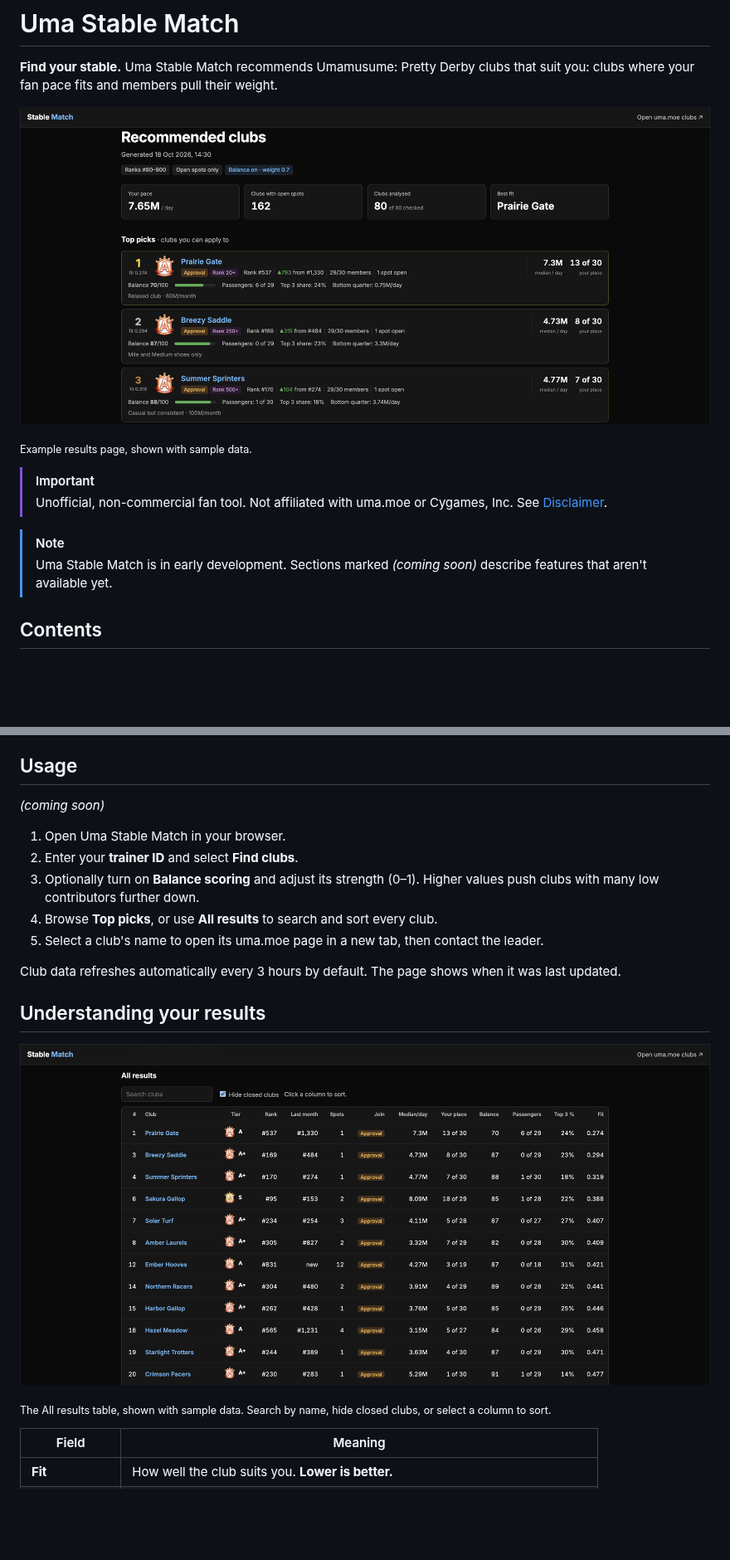
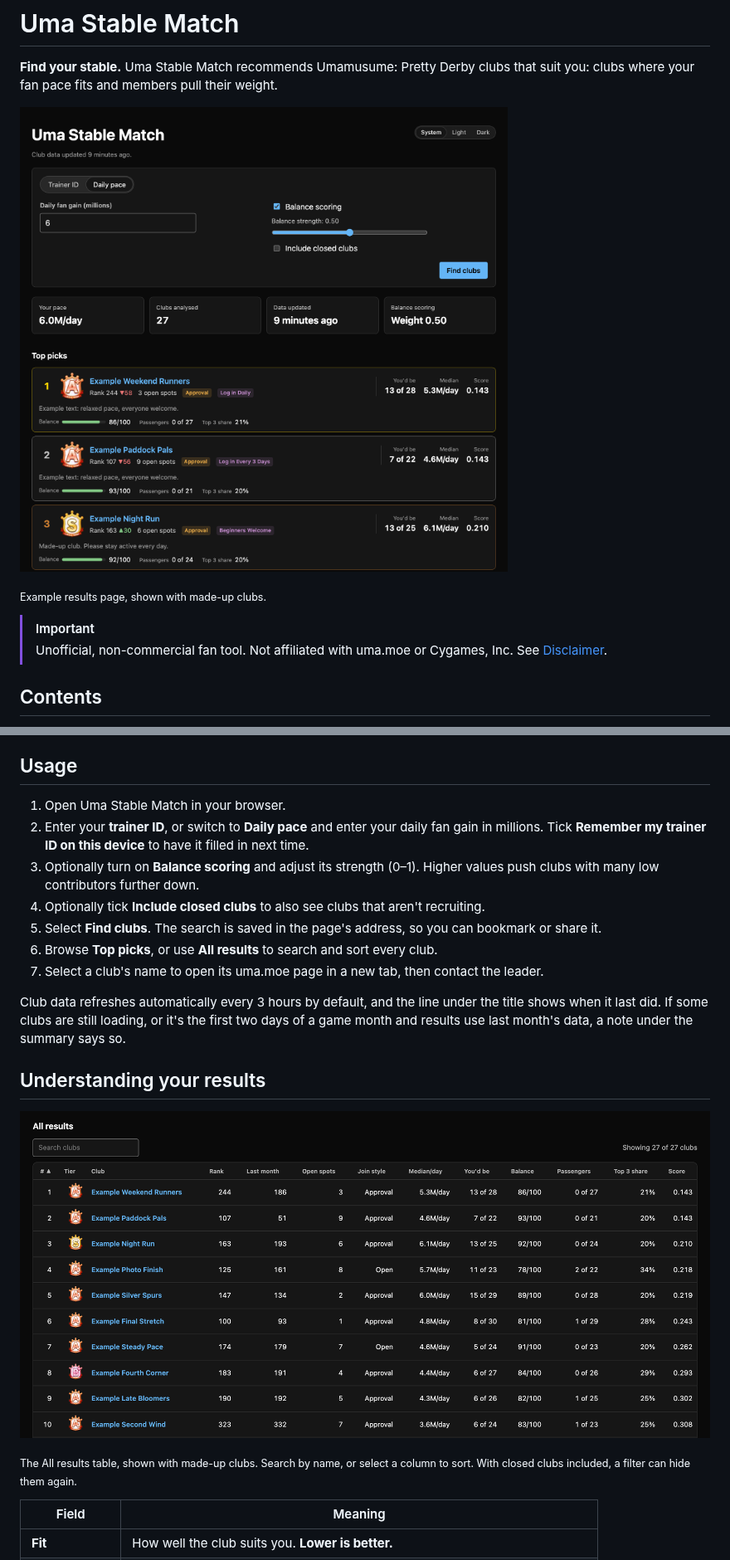
Before and after one commit to AbnormallyGrim/uma-stable-match, a Markdown page: README.md, 2 parts joined by grey strips. Shown at 83% size. Rendered like a GitHub page; pictures changed too: docs/images/demo-results-table.png, docs/images/demo.png; blank space fills up the shorter version.

Commit message:
docs: update the README and add an architecture overview (#55) (#99)

```diff
--- a/README.md
+++ b/README.md
@@ -2,15 +2,12 @@
 
 **Find your stable.** Uma Stable Match recommends Umamusume: Pretty Derby clubs that suit you: clubs where your fan pace fits and members pull their weight.
 
-![Stable Match results page: a summary of your pace and the clubs analysed, followed by ranked club recommendations showing each club's tier, rank trend, open spots, balance score and your expected place](docs/images/demo.png)
+![Uma Stable Match results page: the search form, a summary of your pace and the clubs analysed, then ranked club cards showing each club's tier, rank trend, open spots, join style, balance and your expected place](docs/images/demo.png)
 
-<sub>Example results page, shown with sample data.</sub>
+<sub>Example results page, shown with made-up clubs.</sub>
 
 > [!IMPORTANT]
 > Unofficial, non-commercial fan tool. Not affiliated with uma.moe or Cygames, Inc. See [Disclaimer](#disclaimer).
-
-> [!NOTE]
-> Uma Stable Match is in early development. Sections marked *(coming soon)* describe features that aren't available yet.
 
 ## Contents
 
@@ -108,21 +105,21 @@ docker compose up -d
 
 ## Usage
 
-*(coming soon)*
+1. Open Uma Stable Match in your browser.
+2. Enter your **trainer ID**, or switch to **Daily pace** and enter your daily fan gain in millions. Tick **Remember my trainer ID on this device** to have it filled in next time.
+3. Optionally turn on **Balance scoring** and adjust its strength (0–1). Higher values push clubs with many low contributors further down.
+4. Optionally tick **Include closed clubs** to also see clubs that aren't recruiting.
+5. Select **Find clubs**. The search is saved in the page's address, so you can bookmark or share it.
+6. Browse **Top picks**, or use **All results** to search and sort every club.
+7. Select a club's name to open its uma.moe page in a new tab, then contact the leader.
 
-1. Open Uma Stable Match in your browser.
-2. Enter your **trainer ID** and select **Find clubs**.
-3. Optionally turn on **Balance scoring** and adjust its strength (0–1). Higher values push clubs with many low contributors further down.
-4. Browse **Top picks**, or use **All results** to search and sort every club.
-5. Select a club's name to open its uma.moe page in a new tab, then contact the leader.
-
-Club data refreshes automatically every 3 hours by default. The page shows when it was last updated.
+Club data refreshes automatically every 3 hours by default, and the line under the title shows when it last did. If some clubs are still loading, or it's the first two days of a game month and results use last month's data, a note under the summary says so.
 
 ## Understanding your results
 
-![All results table listing every analysed club with its tier, rank, last month's rank, open spots, join style, median daily gain, your place, balance score, passengers, top-3 share and fit score, with search, a hide-closed-clubs filter and sortable columns](docs/images/demo-results-table.png)
+![All results table listing every analysed club with its tier, rank, last month's rank, open spots, join style, median daily gain, your place, balance score, passengers, top-3 share and score, with a search box and sortable columns](docs/images/demo-results-table.png)
 
-<sub>The All results table, shown with sample data. Search by name, hide closed clubs, or select a column to sort.</sub>
+<sub>The All results table, shown with made-up clubs. Search by name, or select a column to sort. With closed clubs included, a filter can hide them again.</sub>
 
 | Field | Meaning |
 |---|---|
```
Also changed, not shown: other parts of README.md (+15 -21 lines), ARCHITECTURE.md (added, +133 -0 lines), SECURITY.md (+3 -2 lines).
